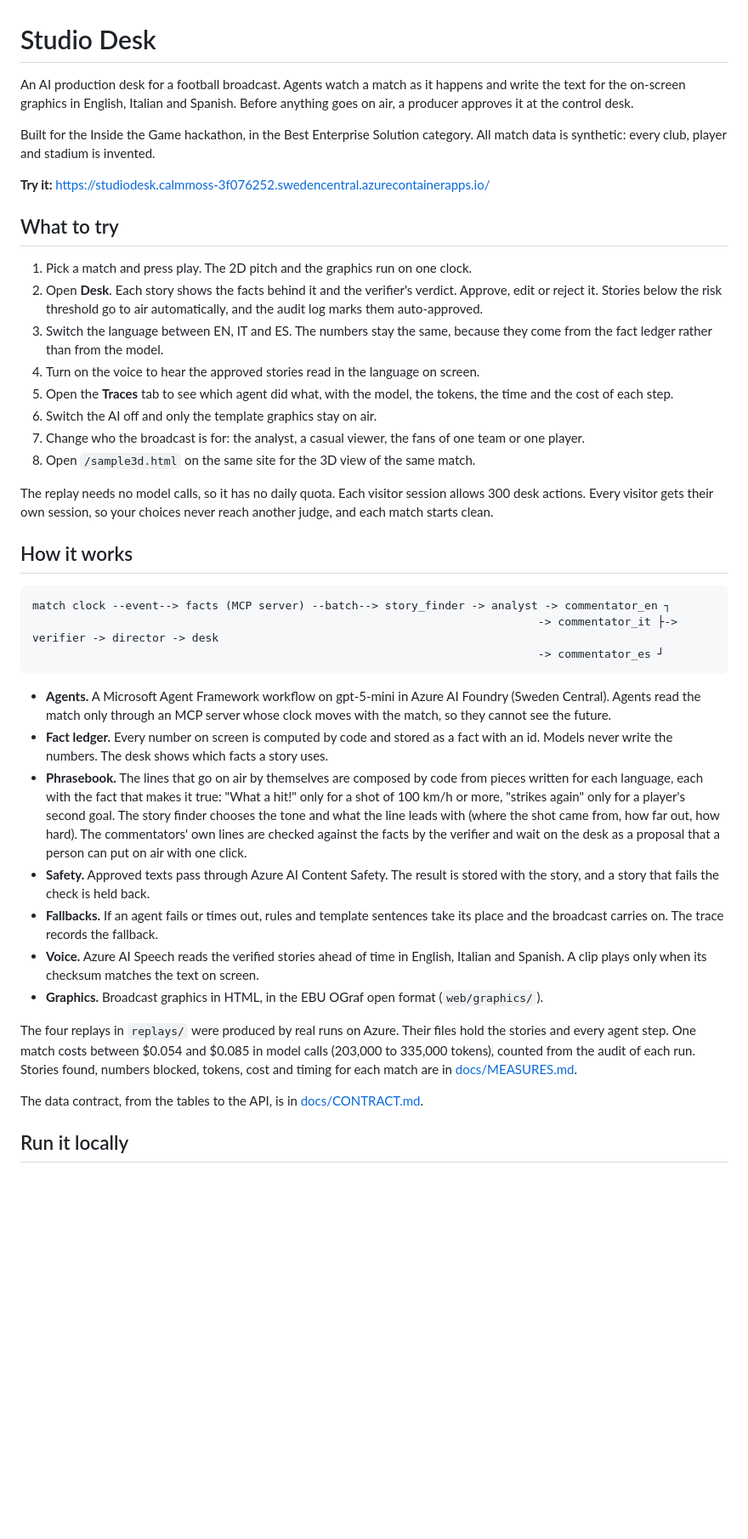
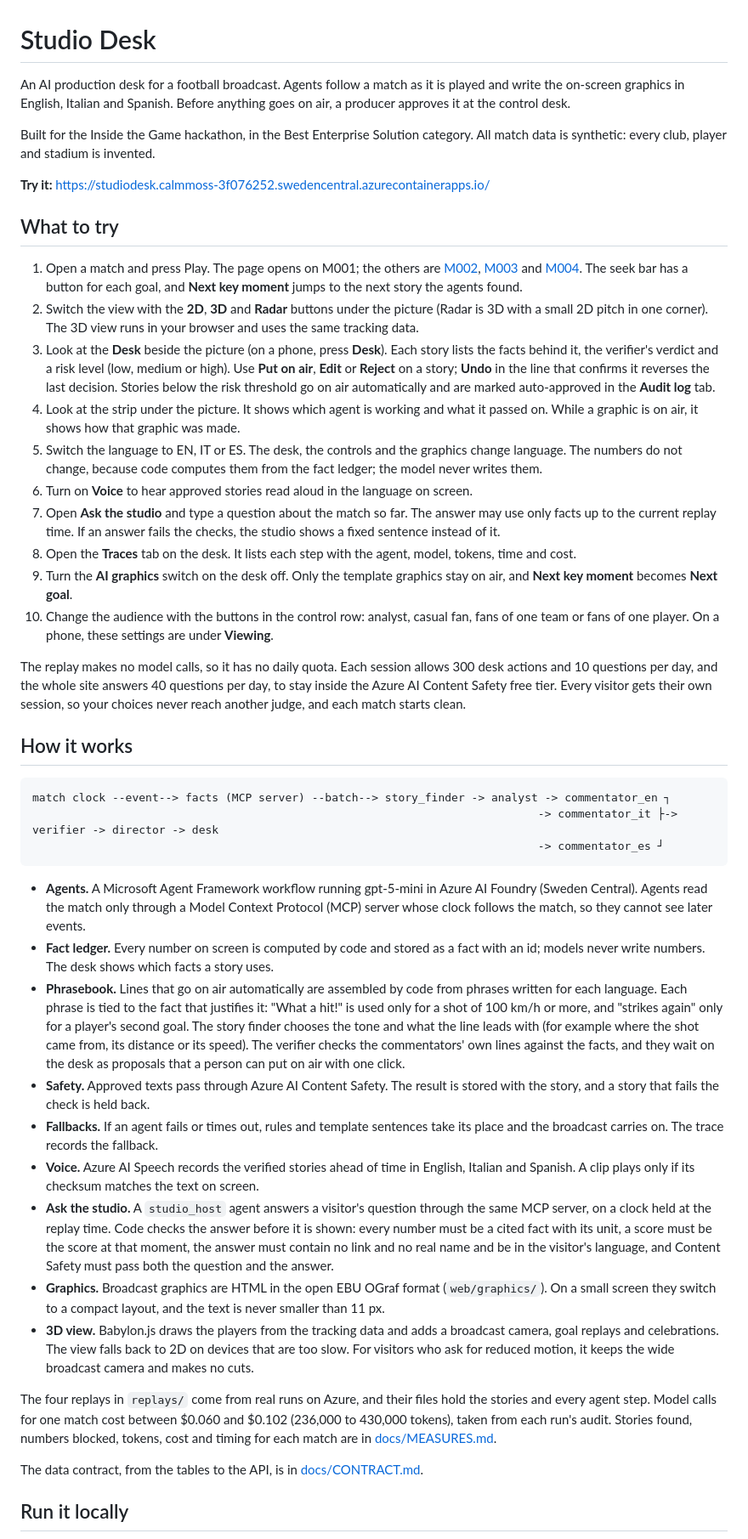
Before and after one commit to Guepe99/studio-desk, a Markdown page: README.md, the part around one of its changes. Shown at 85% size. GitHub-like rendering; blank space fills up the shorter version.

Commit message:
README: the four matches by link, the views, the desk actions, Ask, the strip and the 3D view; costs from regen15
Co-Authored-By: Claude Opus 5.5 <noreply@anthropic.com>

````diff
--- a/README.md
+++ b/README.md
@@ -1,6 +1,6 @@
 # Studio Desk
 
-An AI production desk for a football broadcast. Agents watch a match as it happens and write the text for the on-screen graphics in English, Italian and Spanish. Before anything goes on air, a producer approves it at the control desk.
+An AI production desk for a football broadcast. Agents follow a match as it is played and write the on-screen graphics in English, Italian and Spanish. Before anything goes on air, a producer approves it at the control desk.
 
 Built for the Inside the Game hackathon, in the Best Enterprise Solution category. All match data is synthetic: every club, player and stadium is invented.
 
@@ -8,16 +8,18 @@ Built for the Inside the Game hackathon, in the Best Enterprise Solution categor
 
 ## What to try
 
-1. Pick a match and press play. The 2D pitch and the graphics run on one clock.
-2. Open **Desk**. Each story shows the facts behind it and the verifier's verdict. Approve, edit or reject it. Stories below the risk threshold go to air automatically, and the audit log marks them auto-approved.
-3. Switch the language between EN, IT and ES. The numbers stay the same, because they come from the fact ledger rather than from the model.
-4. Turn on the voice to hear the approved stories read in the language on screen.
-5. Open the **Traces** tab to see which agent did what, with the model, the tokens, the time and the cost of each step.
-6. Switch the AI off and only the template graphics stay on air.
-7. Change who the broadcast is for: the analyst, a casual viewer, the fans of one team or one player.
-8. Open `/sample3d.html` on the same site for the 3D view of the same match.
+1. Open a match and press Play. The page opens on M001; the others are [M002](https://studiodesk.calmmoss-3f076252.swedencentral.azurecontainerapps.io/?match=M002), [M003](https://studiodesk.calmmoss-3f076252.swedencentral.azurecontainerapps.io/?match=M003) and [M004](https://studiodesk.calmmoss-3f076252.swedencentral.azurecontainerapps.io/?match=M004). The seek bar has a button for each goal, and **Next key moment** jumps to the next story the agents found.
+2. Switch the view with the **2D**, **3D** and **Radar** buttons under the picture (Radar is 3D with a small 2D pitch in one corner). The 3D view runs in your browser and uses the same tracking data.
+3. Look at the **Desk** beside the picture (on a phone, press **Desk**). Each story lists the facts behind it, the verifier's verdict and a risk level (low, medium or high). Use **Put on air**, **Edit** or **Reject** on a story; **Undo** in the line that confirms it reverses the last decision. Stories below the risk threshold go on air automatically and are marked auto-approved in the **Audit log** tab.
+4. Look at the strip under the picture. It shows which agent is working and what it passed on. While a graphic is on air, it shows how that graphic was made.
+5. Switch the language to EN, IT or ES. The desk, the controls and the graphics change language. The numbers do not change, because code computes them from the fact ledger; the model never writes them.
+6. Turn on **Voice** to hear approved stories read aloud in the language on screen.
+7. Open **Ask the studio** and type a question about the match so far. The answer may use only facts up to the current replay time. If an answer fails the checks, the studio shows a fixed sentence instead of it.
+8. Open the **Traces** tab on the desk. It lists each step with the agent, model, tokens, time and cost.
+9. Turn the **AI graphics** switch on the desk off. Only the template graphics stay on air, and **Next key moment** becomes **Next goal**.
+10. Change the audience with the buttons in the control row: analyst, casual fan, fans of one team or fans of one player. On a phone, these settings are under **Viewing**.
 
-The replay needs no model calls, so it has no daily quota. Each visitor session allows 300 desk actions. Every visitor gets their own session, so your choices never reach another judge, and each match starts clean.
+The replay makes no model calls, so it has no daily quota. Each session allows 300 desk actions and 10 questions per day, and the whole site answers 40 questions per day, to stay inside the Azure AI Content Safety free tier. Every visitor gets their own session, so your choices never reach another judge, and each match starts clean.
 
 ## How it works
 
@@ -27,15 +29,17 @@ match clock --event--> facts (MCP server) --batch--> story_finder -> analyst ->
                                                                             -> commentator_es ┘
 ```
 
-- **Agents.** A Microsoft Agent Framework workflow on gpt-5-mini in Azure AI Foundry (Sweden Central). Agents read the match only through an MCP server whose clock moves with the match, so they cannot see the future.
-- **Fact ledger.** Every number on screen is computed by code and stored as a fact with an id. Models never write the numbers. The desk shows which facts a story uses.
-- **Phrasebook.** The lines that go on air by themselves are composed by code from pieces written for each language, each with the fact that makes it true: "What a hit!" only for a shot of 100 km/h or more, "strikes again" only for a player's second goal. The story finder chooses the tone and what the line leads with (where the shot came from, how far out, how hard). The commentators' own lines are checked against the facts by the verifier and wait on the desk as a proposal that a person can put on air with one click.
+- **Agents.** A Microsoft Agent Framework workflow running gpt-5-mini in Azure AI Foundry (Sweden Central). Agents read the match only through a Model Context Protocol (MCP) server whose clock follows the match, so they cannot see later events.
+- **Fact ledger.** Every number on screen is computed by code and stored as a fact with an id; models never write numbers. The desk shows which facts a story uses.
+- **Phrasebook.** Lines that go on air automatically are assembled by code from phrases written for each language. Each phrase is tied to the fact that justifies it: "What a hit!" is used only for a shot of 100 km/h or more, and "strikes again" only for a player's second goal. The story finder chooses the tone and what the line leads with (for example where the shot came from, its distance or its speed). The verifier checks the commentators' own lines against the facts, and they wait on the desk as proposals that a person can put on air with one click.
 - **Safety.** Approved texts pass through Azure AI Content Safety. The result is stored with the story, and a story that fails the check is held back.
 - **Fallbacks.** If an agent fails or times out, rules and template sentences take its place and the broadcast carries on. The trace records the fallback.
-- **Voice.** Azure AI Speech reads the verified stories ahead of time in English, Italian and Spanish. A clip plays only when its checksum matches the text on screen.
-- **Graphics.** Broadcast graphics in HTML, in the EBU OGraf open format (`web/graphics/`).
+- **Voice.** Azure AI Speech records the verified stories ahead of time in English, Italian and Spanish. A clip plays only if its checksum matches the text on screen.
+- **Ask the studio.** A `studio_host` agent answers a visitor's question through the same MCP server, on a clock held at the replay time. Code checks the answer before it is shown: every number must be a cited fact with its unit, a score must be the score at that moment, the answer must contain no link and no real name and be in the visitor's language, and Content Safety must pass both the question and the answer.
+- **Graphics.** Broadcast graphics are HTML in the open EBU OGraf format (`web/graphics/`). On a small screen they switch to a compact layout, and the text is never smaller than 11 px.
+- **3D view.** Babylon.js draws the players from the tracking data and adds a broadcast camera, goal replays and celebrations. The view falls back to 2D on devices that are too slow. For visitors who ask for reduced motion, it keeps the wide broadcast camera and makes no cuts.
 
-The four replays in `replays/` were produced by real runs on Azure. Their files hold the stories and every agent step. One match costs between $0.054 and $0.085 in model calls (203,000 to 335,000 tokens), counted from the audit of each run. Stories found, numbers blocked, tokens, cost and timing for each match are in [docs/MEASURES.md](docs/MEASURES.md).
+The four replays in `replays/` come from real runs on Azure, and their files hold the stories and every agent step. Model calls for one match cost between $0.060 and $0.102 (236,000 to 430,000 tokens), taken from each run's audit. Stories found, numbers blocked, tokens, cost and timing for each match are in [docs/MEASURES.md](docs/MEASURES.md).
 
 The data contract, from the tables to the API, is in [docs/CONTRACT.md](docs/CONTRACT.md).
 
````
Also changed, not shown: other parts of README.md (+3 -3 lines).
